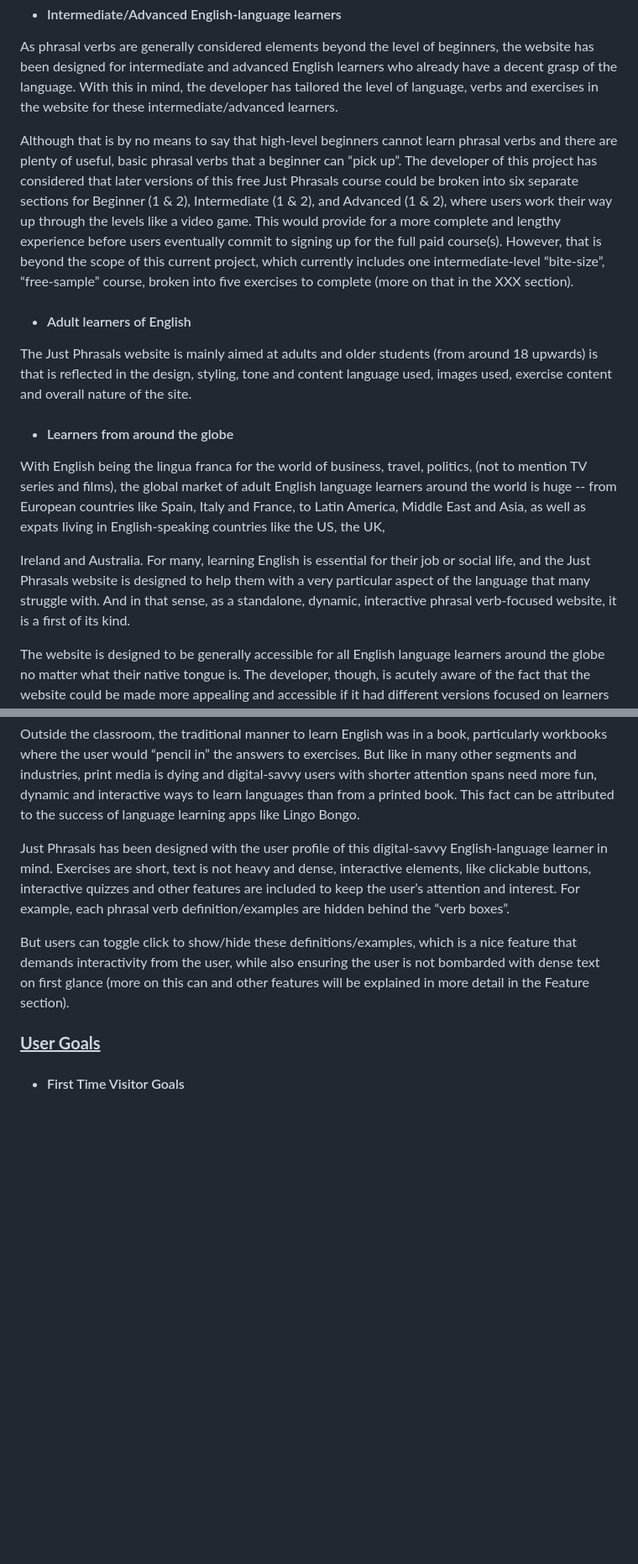
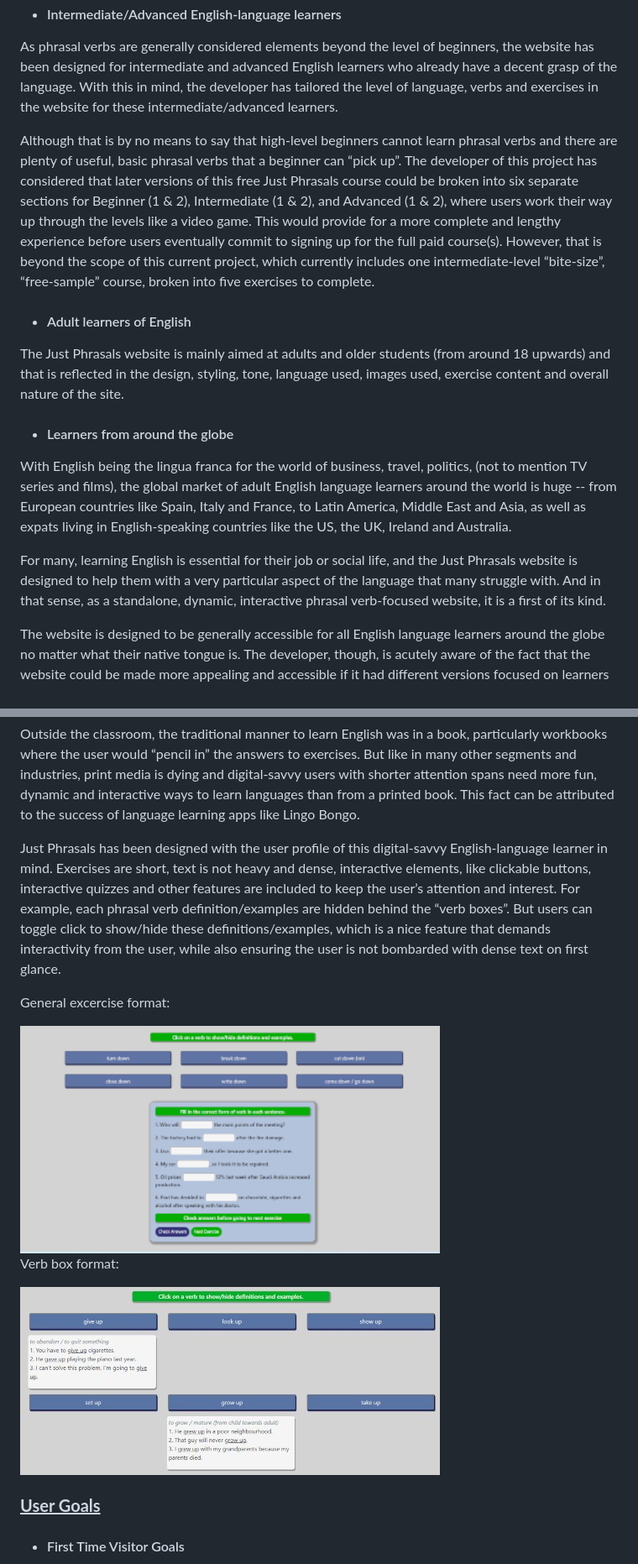
Before and after one commit to Code-Institute-Submissions/Just-Phrasals, a Markdown page: README.md, 2 parts joined by grey strips. Shown: that part at 84% size. Drawn GitHub-style; pictures changed too: assets/screenshots/general-exc-format.jpg (added); blank space fills up the shorter version.

Commit message:
Readme: Final proofread and screenshots added

```diff
--- a/README.md
+++ b/README.md
@@ -20,17 +22,17 @@ After extensive evaluation of the profiles of English language learners in our m
 
 As phrasal verbs are generally considered elements beyond the level of beginners, the website has been designed for intermediate and advanced English learners who already have a decent grasp of the language. With this in mind, the developer has tailored the level of language, verbs and exercises in the website for these intermediate/advanced learners.
 
-Although that is by no means to say that high-level beginners cannot learn phrasal verbs and there are plenty of useful, basic phrasal verbs that a beginner can “pick up”. The developer of this project has considered that later versions of this free Just Phrasals course could be broken into six separate sections for Beginner (1 & 2), Intermediate (1 & 2), and Advanced (1 & 2), where users work their way up through the levels like a video game. This would provide for a more complete and lengthy experience before users eventually commit to signing up for the full paid course(s). However, that is beyond the scope of this current project, which currently includes one intermediate-level “bite-size”, “free-sample” course, broken into five exercises to complete (more on that in the XXX section).
+Although that is by no means to say that high-level beginners cannot learn phrasal verbs and there are plenty of useful, basic phrasal verbs that a beginner can “pick up”. The developer of this project has considered that later versions of this free Just Phrasals course could be broken into six separate sections for Beginner (1 & 2), Intermediate (1 & 2), and Advanced (1 & 2), where users work their way up through the levels like a video game. This would provide for a more complete and lengthy experience before users eventually commit to signing up for the full paid course(s). However, that is beyond the scope of this current project, which currently includes one intermediate-level “bite-size”, “free-sample” course, broken into five exercises to complete.
 
 - #### Adult learners of English
 
-The Just Phrasals website is mainly aimed at adults and older students (from around 18 upwards) is that is reflected in the design, styling, tone and content language used, images used, exercise content and overall nature of the site.
+The Just Phrasals website is mainly aimed at adults and older students (from around 18 upwards) and that is reflected in the design, styling, tone, language used, images used, exercise content and overall nature of the site.
 
 - #### Learners from around the globe
 
-With English being the lingua franca for the world of business, travel, politics, (not to mention TV series and films), the global market of adult English language learners around the world is huge -- from European countries like Spain, Italy and France, to Latin America, Middle East and Asia, as well as expats living in English-speaking countries like the US, the UK,
+With English being the lingua franca for the world of business, travel, politics, (not to mention TV series and films), the global market of adult English language learners around the world is huge -- from European countries like Spain, Italy and France, to Latin America, Middle East and Asia, as well as expats living in English-speaking countries like the US, the UK, Ireland and Australia.
 
-Ireland and Australia. For many, learning English is essential for their job or social life, and the Just Phrasals website is designed to help them with a very particular aspect of the language that many struggle with. And in that sense, as a standalone, dynamic, interactive phrasal verb-focused website, it is a first of its kind.
+For many, learning English is essential for their job or social life, and the Just Phrasals website is designed to help them with a very particular aspect of the language that many struggle with. And in that sense, as a standalone, dynamic, interactive phrasal verb-focused website, it is a first of its kind.
 
 The website is designed to be generally accessible for all English language learners around the globe no matter what their native tongue is. The developer, though, is acutely aware of the fact that the website could be made more appealing and accessible if it had different versions focused on learners from different regions. It was beyond the scope of this project, but later versions of the website (both the free course(s) and eventual paid full course(s)) could include a dropdown menu where users could choose their native language. From there parts of exercises, explanations, definitions, etc. could be included in their chosen native language, for example Spanish, French, Mandarin, etc. depending on their native language chosen.
 
@@ -38,9 +40,15 @@ The website is designed to be generally accessible for all English language lear
 
 Outside the classroom, the traditional manner to learn English was in a book, particularly workbooks where the user would “pencil in” the answers to exercises. But like in many other segments and industries, print media is dying and digital-savvy users with shorter attention spans need more fun, dynamic and interactive ways to learn languages than from a printed book. This fact can be attributed to the success of language learning apps like Lingo Bongo.
 
-Just Phrasals has been designed with the user profile of this digital-savvy English-language learner in mind. Exercises are short, text is not heavy and dense, interactive elements, like clickable buttons, interactive quizzes and other features are included to keep the user’s attention and interest. For example, each phrasal verb definition/examples are hidden behind the “verb boxes”.
+Just Phrasals has been designed with the user profile of this digital-savvy English-language learner in mind. Exercises are short, text is not heavy and dense, interactive elements, like clickable buttons, interactive quizzes and other features are included to keep the user’s attention and interest. For example, each phrasal verb definition/examples are hidden behind the “verb boxes”. But users can toggle click to show/hide these definitions/examples, which is a nice feature that demands interactivity from the user, while also ensuring the user is not bombarded with dense text on first glance.
 
-But users can toggle click to show/hide these definitions/examples, which is a nice feature that demands interactivity from the user, while also ensuring the user is not bombarded with dense text on first glance (more on this can and other features will be explained in more detail in the Feature section).
+General excercise format:
+
+<img src="assets/screenshots/general-exc-format.jpg" alt="general-exc-screenshot">
+
+Verb box format:
+
+<img src="assets/screenshots/verb-box-show-example.jpg" alt="verb-box-show-screenshot">
 
 ### <u>**User Goals**</u>
 
```
Also changed, not shown: other parts of README.md (+17 -15 lines), assets/screenshots/fullsuite.jpg (added), assets/screenshots/transcript-show.jpg (added).
